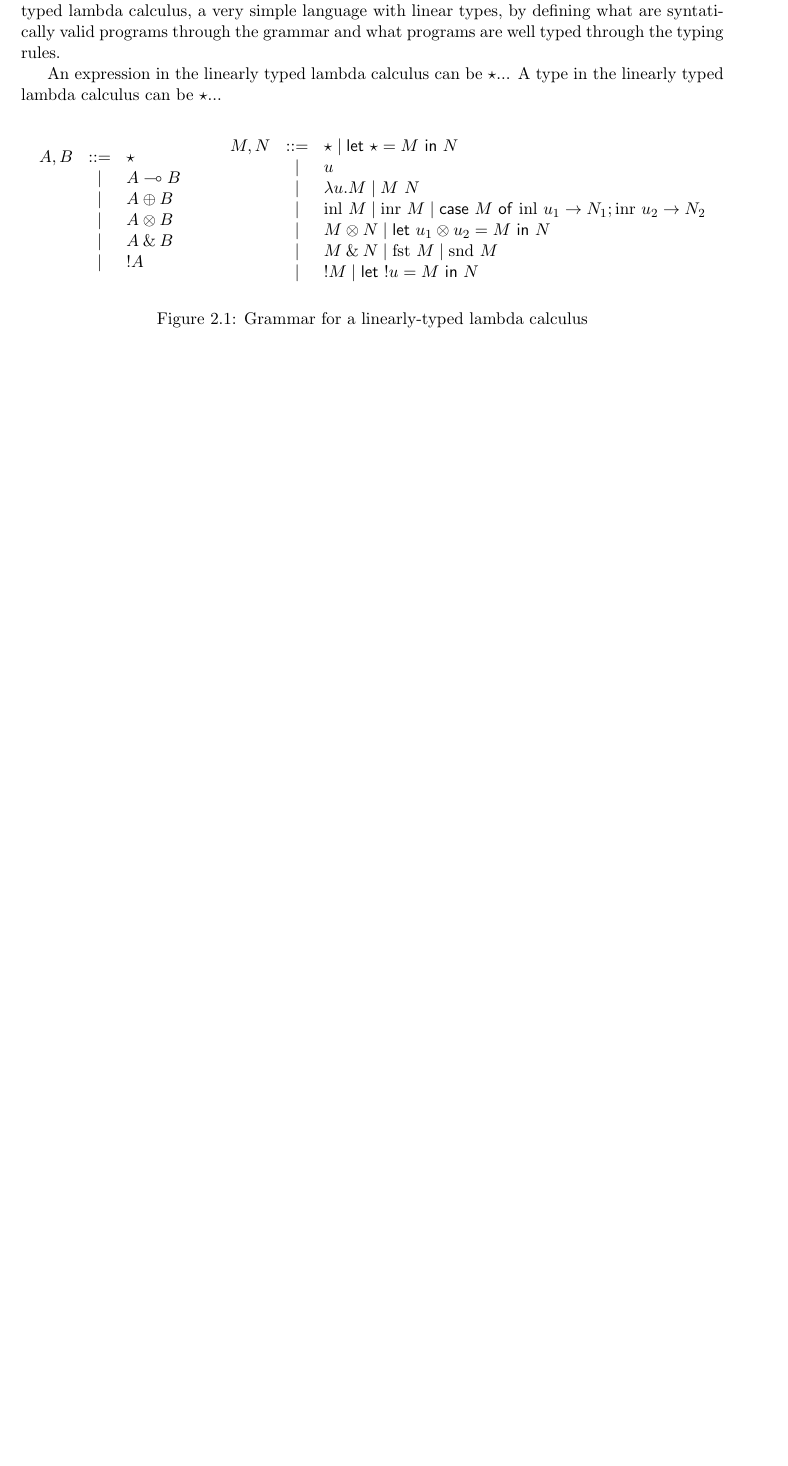
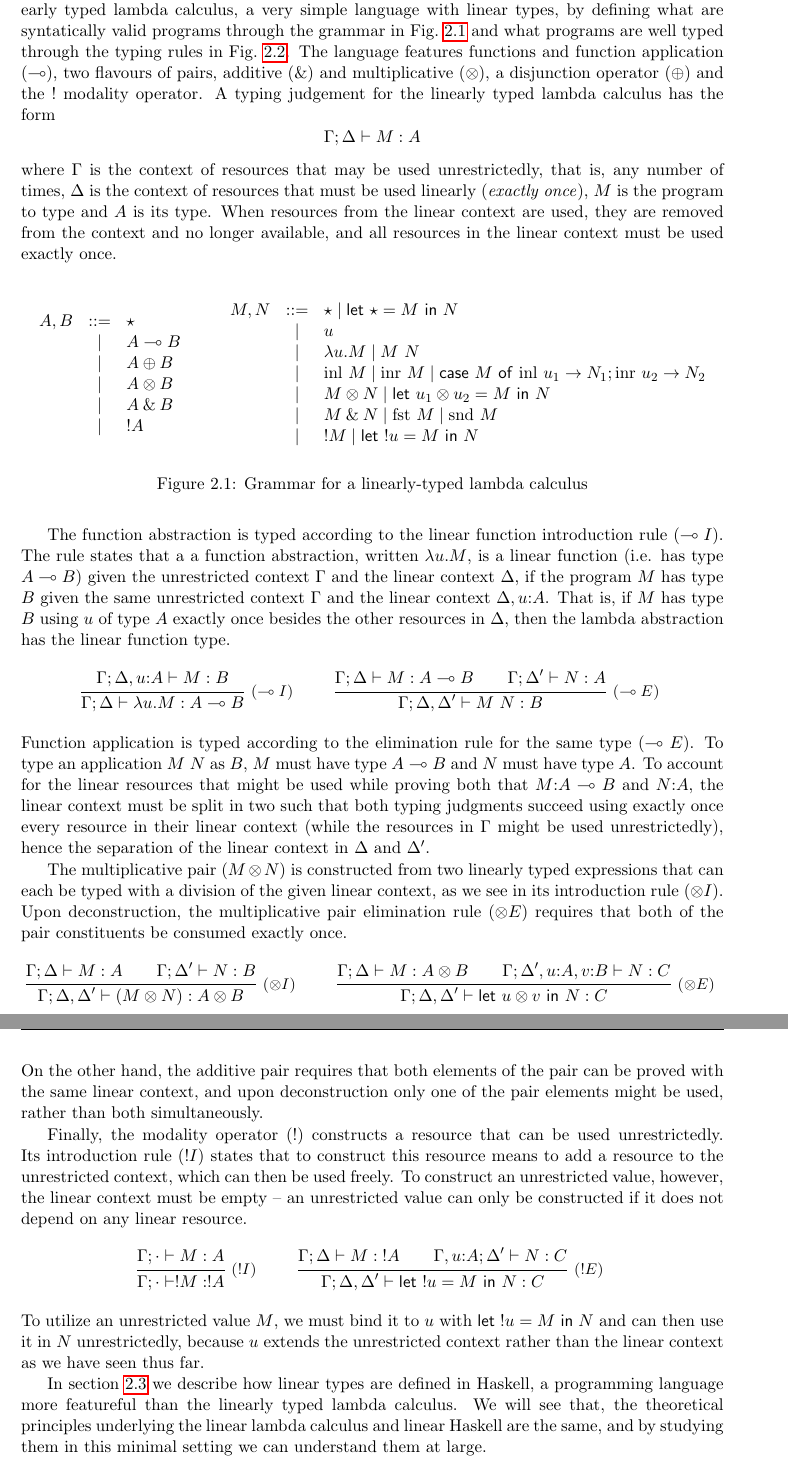
Before and after one commit to alt-romes/linear-core, a LaTeX thesis (report.tex): part of page 6 of 23 before the commit and two parts of pages 6 and 7 of 23 after it, the two joined at a grey line, cut so that both start at the same text, the shorter picture padded with empty space. Compiled offline with pdfLaTeX.

Commit message:
Linear types section

```diff
--- a/report.tex
+++ b/report.tex
@@ -312,11 +312,23 @@ should only be used exactly once.
 
 In order to further give well defined semantics to a linear type system, we
 present a linearly typed lambda calculus, a very simple language with linear
-types, by defining what are syntatically valid programs through the grammar and
-what programs are well typed through the typing rules.
-
-An expression in the linearly typed lambda calculus can be $\star$...
-A type in the linearly typed lambda calculus can be $\star$...
+types, by defining what are syntatically valid programs through the grammar
+in Fig.~\ref{fig:llcgrammar} and what programs are well typed through the typing
+rules in Fig.~\ref{fig:llcrules}. The language features functions and function application ($\lolli$), two
+flavours of pairs, additive ($\with$) and multiplicative ($\tensor$), a
+disjunction operator ($\oplus$) and the $\bang$ modality operator. A typing
+judgement for the linearly typed lambda calculus has the form
+%
+\[ \Gamma; \Delta \vdash M : A \]
+%
+where $\Gamma$ is the context of resources that may be used unrestrictedly, that
+is, any number of times, $\Delta$ is the context of resources that must be used
+linearly (\emph{exactly once}), $M$ is the program to type and $A$ is its type.
+When resources from the linear context are used, they are removed from the
+context and no longer available, and all resources in the linear context must be
+used exactly once.
+
+% Explicar o que é modality operator?
 
 \begin{figure}[h]
 \[
@@ -343,7 +355,85 @@ A type in the linearly typed lambda calculus can be $\star$...
 \end{array}
 \]
 \caption{Grammar for a linearly-typed lambda calculus}
+\label{fig:llcgrammar}
 \end{figure}
+
+The function abstraction is typed according to the linear function introduction
+rule ($\lolli I$). The rule states that a a function abstraction, written
+$\lambda u. M$, is a linear function (i.e. has type $A \lolli B$) given the
+unrestricted context $\Gamma$ and the linear context $\Delta$, if the program $M$
+has type $B$ given the same unrestricted context $\Gamma$ and the linear context
+$\Delta,u{:}A$. That is, if $M$ has type $B$ using $u$ of type $A$ exactly once
+besides the other resources in $\Delta$, then the lambda abstraction has the
+linear function type.
+%
+\[
+    \infer*[right=($\lolli I$)]
+    {\Gamma ; \Delta , u{:}A \vdash M : B}
+    {\Gamma ; \Delta \vdash \lambda u. M : A \lolli B}
+\qquad
+    \infer*[right=($\lolli E$)]
+    {\Gamma ; \Delta \vdash M : A \lolli B \and \Gamma ; \Delta' \vdash N : A}
+    {\Gamma ; \Delta, \Delta' \vdash M~N : B}
+\]
+%
+Function application is typed according to the elimination
+rule for the same type ($\lolli E$). To type an application $M~N$ as $B$, $M$
+must have type $A \lolli B$ and $N$ must have type $A$. To account for the
+linear resources that might be used while proving both that $M{:}A \lolli B$ and
+$N{:}A$, the linear context must be split in two such that both typing judgments
+succeed using exactly once every resource in their linear context (while the
+resources in $\Gamma$ might be used unrestrictedly), hence the separation of the
+linear context in $\Delta$ and $\Delta'$.
+
+The multiplicative pair ($M \tensor N$) is constructed from two linearly typed expressions that
+can each be typed with a division of the given linear context, as we see in its
+introduction rule ($\tensor I$). Upon deconstruction, the multiplicative pair
+elimination rule ($\tensor E$) requires that both of the pair constituents be
+consumed exactly once.
+%
+\[
+    \infer*[right=($\tensor I$)]
+    {\Gamma ; \Delta \vdash M : A \and \Gamma ; \Delta' \vdash N : B}
+    {\Gamma ; \Delta , \Delta' \vdash (M \tensor N) : A \tensor B}
+\qquad
+    \infer*[right=($\tensor E$)]
+    {\Gamma ; \Delta \vdash M : A \tensor B \and \Gamma ; \Delta', u{:}A, v{:}B \vdash N : C}
+    {\Gamma ; \Delta , \Delta' \vdash \llet{u \tensor v}{N} : C}
+\]
+%
+On the other hand, the additive pair requires that both elements of the pair can
+be proved with the same linear context, and upon deconstruction only one of the
+pair elements might be used, rather than both simultaneously.
+
+Finally, the modality operator ($\bang$) constructs a resource that can be used
+unrestrictedly. Its introduction rule ($\bang I$) states that to construct this
+resource means to add a resource to the unrestricted context, which can then be
+used freely. To construct an unrestricted value, however, the linear context
+must be empty -- an unrestricted value can only be constructed if it does not
+depend on any linear resource.
+%
+\[
+    \infer*[right=($\bang I$)]
+    {\Gamma ; \cdot \vdash M : A}
+    {\Gamma ; \cdot \vdash !M : !A}
+\qquad    \infer*[right=($\bang E$)]
+    {\Gamma ; \Delta \vdash M : \bang A \and \Gamma, u{:}A ; \Delta' \vdash N : C}
+    {\Gamma ; \Delta, \Delta' \vdash \llet{!u = M}{N} : C}
+\]
+%
+To utilize an unrestricted value $M$, we must
+bind it to $u$ with $\llet{\bang u = M}{N}$ and can then use it in $N$
+unrestrictedly, because $u$ extends the unrestricted context rather than the
+linear context as we have seen thus far.
+
+In section~\ref{sec:linear-haskell} we describe how linear types are defined in
+Haskell, a programming language more featureful than the linearly typed lambda
+calculus. We will see that, the theoretical principles underlying the linear
+lambda calculus and linear Haskell are the same, and by studying them in this
+minimal setting we can understand them at large.
+
+% TODO: Variable rules
 
 \begin{figure}[h]
 \[
```
Also changed, not shown: report.tex (8 more changed lines).
